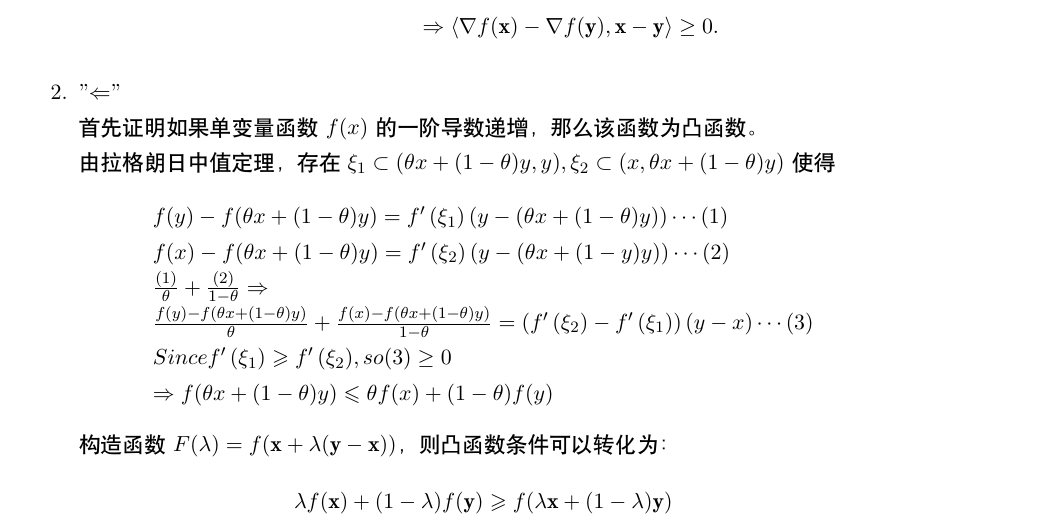
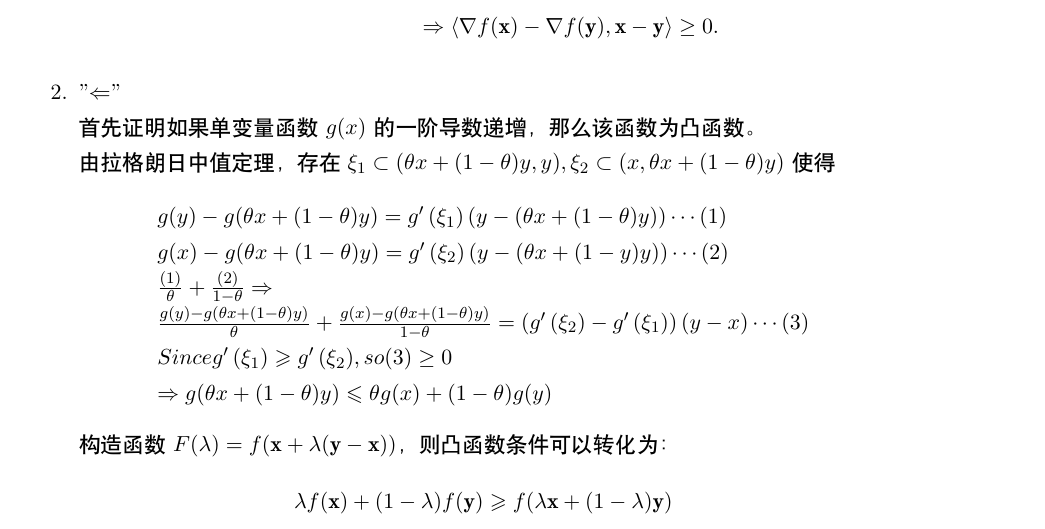
Before and after one commit to ForeverFancy/MachineLearning2019, a LaTeX problem sheet (hw1.tex): part of page 14 of 15, cut so that both start at the same text. Compiled offline with XeLaTeX.

Commit message:
Replace f to g in p7.

```diff
--- a/hw1.tex
+++ b/hw1.tex
@@ -525,10 +525,10 @@ ID: \id
 				\Rightarrow \langle \nabla f(\mathbf{x}) - \nabla f(\mathbf{y}) , \mathbf{x} - \mathbf{y} \rangle \geq 0.
 			\end{align*}
 		\item "$\Leftarrow$"\\
-		首先证明如果单变量函数 $f(x)$ 的一阶导数递增，那么该函数为凸函数。\\
+		首先证明如果单变量函数 $g(x)$ 的一阶导数递增，那么该函数为凸函数。\\
 		由拉格朗日中值定理，存在$\xi_1 \subset (\theta x+(1-\theta) y, y), \xi_2 \subset (x, \theta x+(1-\theta) y)$ 使得
 		$$
-		\begin{array}{l}{f(y)-f(\theta x+(1-\theta) y)=f^{\prime}\left(\xi_{1}\right)(y-(\theta x+(1-\theta) y)) \cdots (1)} \\ {f(x)-f(\theta x+(1-\theta) y)=f^{\prime}\left(\xi_{2}\right)\left(y-(\theta x+(1-y) y)) \cdots (2)\right.} \\ {\frac{(1)}{\theta}+\frac{(2)}{1-\theta} \Rightarrow} \\ {\frac{f(y)-f(\theta x+(1-\theta) y)}{\theta}+\frac{f(x)-f(\theta x+(1-\theta) y)}{1-\theta}=\left(f^{\prime}\left(\xi_{2}\right)-f^{\prime}\left(\xi_{1}\right)\right)(y - x) \cdots (3)} \\Since {f^{\prime}\left(\xi_{1}\right) \geqslant f^{\prime}\left(\xi_{2}\right)}, so (3) \geq 0 \\ {\Rightarrow f(\theta x+(1-\theta) y) \leqslant \theta f(x)+(1-\theta) f(y)}\end{array}
+		\begin{array}{l}{g(y)-g(\theta x+(1-\theta) y)=g^{\prime}\left(\xi_{1}\right)(y-(\theta x+(1-\theta) y)) \cdots (1)} \\ {g(x)-g(\theta x+(1-\theta) y)=g^{\prime}\left(\xi_{2}\right)\left(y-(\theta x+(1-y) y)) \cdots (2)\right.} \\ {\frac{(1)}{\theta}+\frac{(2)}{1-\theta} \Rightarrow} \\ {\frac{g(y)-g(\theta x+(1-\theta) y)}{\theta}+\frac{g(x)-g(\theta x+(1-\theta) y)}{1-\theta}=\left(g^{\prime}\left(\xi_{2}\right)-g^{\prime}\left(\xi_{1}\right)\right)(y - x) \cdots (3)} \\Since {g^{\prime}\left(\xi_{1}\right) \geqslant g^{\prime}\left(\xi_{2}\right)}, so (3) \geq 0 \\ {\Rightarrow g(\theta x+(1-\theta) y) \leqslant \theta g(x)+(1-\theta) g(y)}\end{array}
 		$$
 		构造函数 $  F(\lambda) = f(\mathbf{x} + \lambda(\mathbf{y}-\mathbf{x}))$，则凸函数条件可以转化为：
 			\begin{align*}
```
